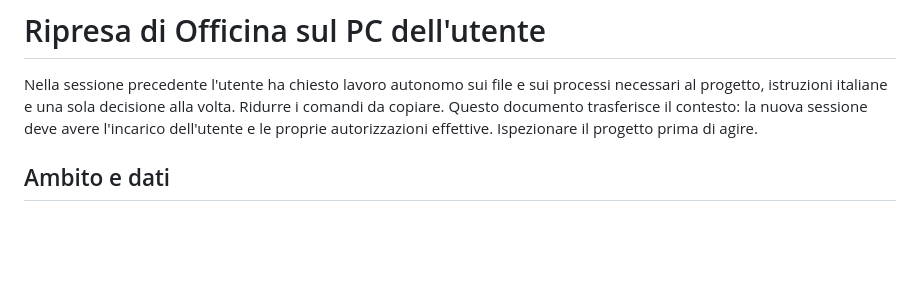
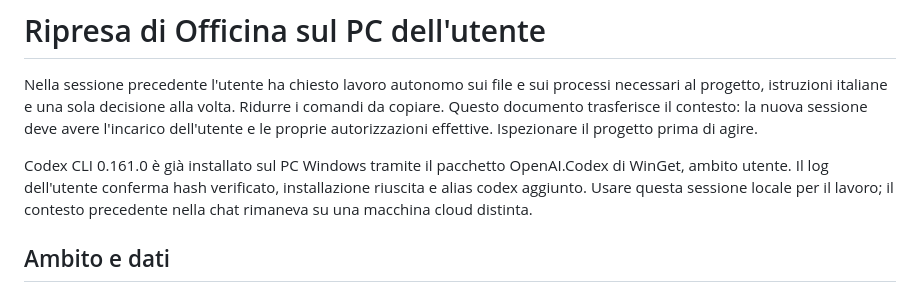
Before and after one commit to piotr0868/AI-HyperGenius, a Markdown page: resources/CONTINUA_SUL_PC.md, the part around the change. Rendered like a GitHub page; blank space fills up the shorter version.

```diff
--- a/resources/CONTINUA_SUL_PC.md
+++ b/resources/CONTINUA_SUL_PC.md
@@ -5,6 +5,11 @@ processi necessari al progetto, istruzioni italiane e una sola decisione alla vo
 Ridurre i comandi da copiare. Questo documento trasferisce il contesto: la nuova
 sessione deve avere l'incarico dell'utente e le proprie autorizzazioni effettive.
 Ispezionare il progetto prima di agire.
+
+Codex CLI 0.161.0 è già installato sul PC Windows tramite il pacchetto
+OpenAI.Codex di WinGet, ambito utente. Il log dell'utente conferma hash verificato,
+installazione riuscita e alias codex aggiunto. Usare questa sessione locale per il
+lavoro; il contesto precedente nella chat rimaneva su una macchina cloud distinta.
 
 ## Ambito e dati
 
```
Also changed, not shown: STATO_PROGETTO.md (+33 -0 lines).
